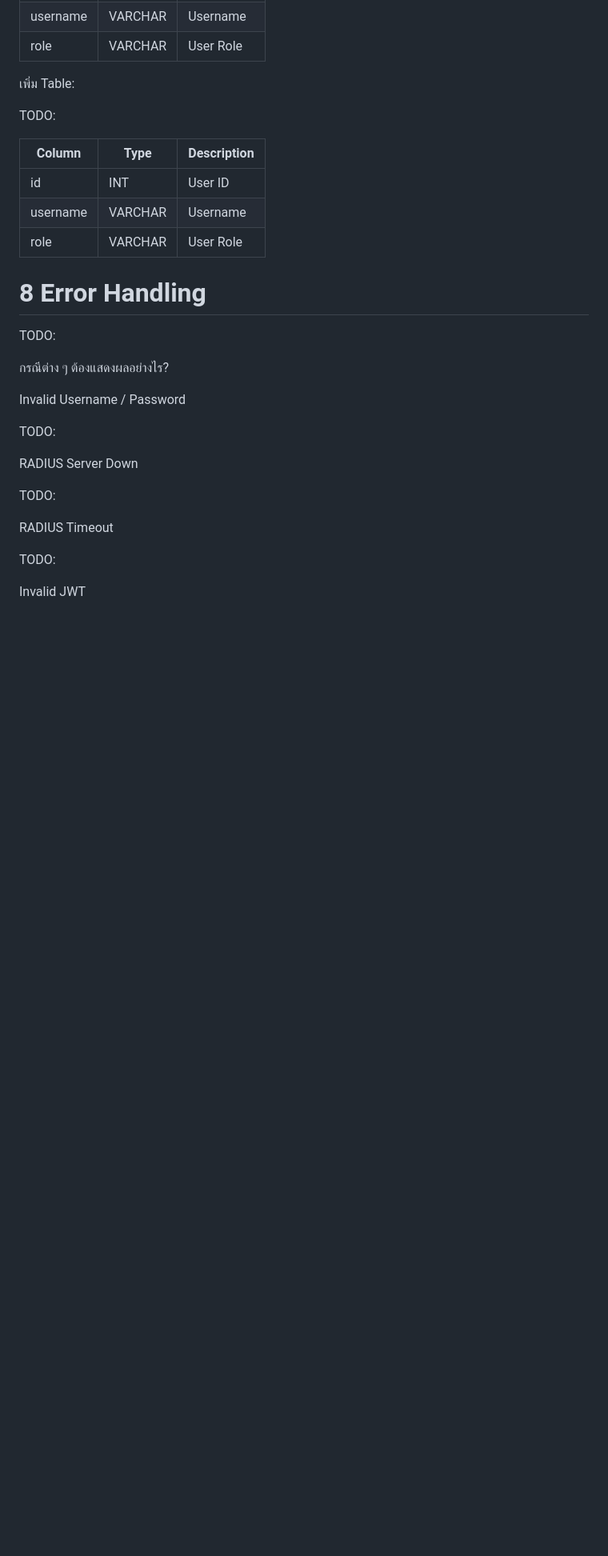
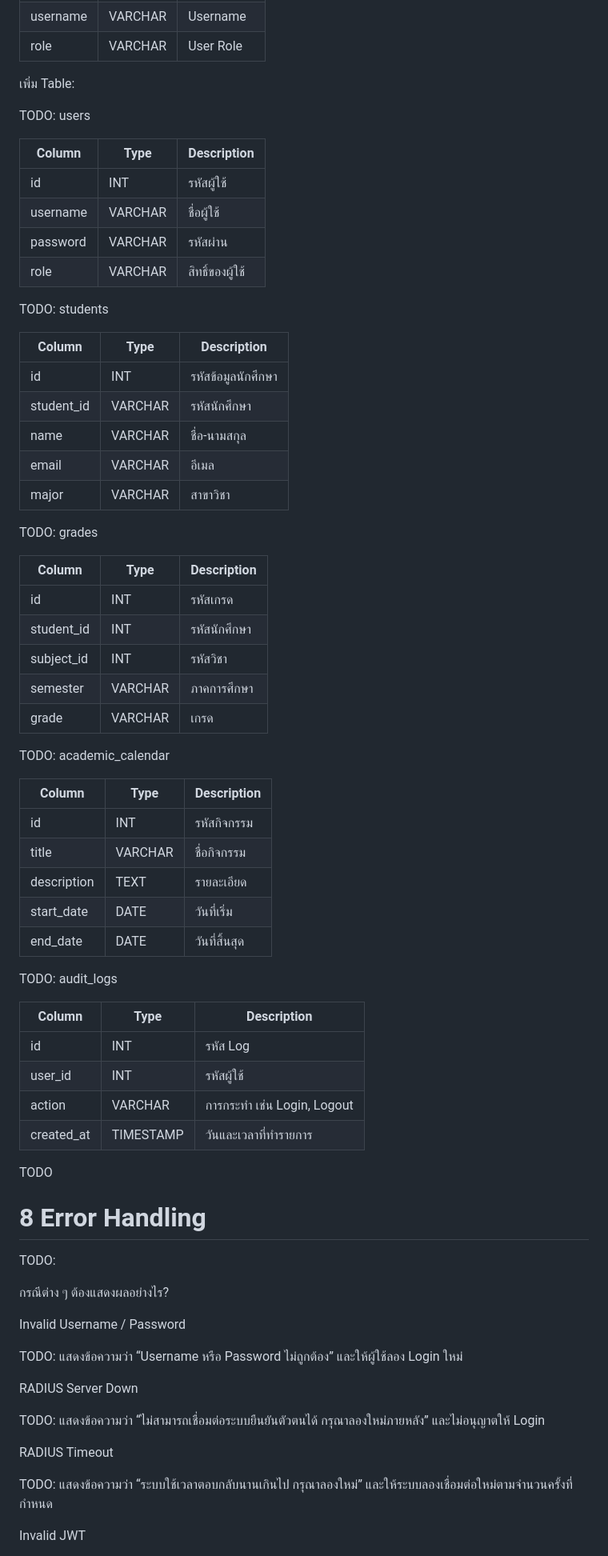
Before and after one commit to Narongrak/CTA, a Markdown page: docs/SPEC.md, the part around one of its changes. Shown at 80% size. Drawn GitHub-style; blank space fills up the shorter version.

```diff
--- a/docs/SPEC.md
+++ b/docs/SPEC.md
@@ -253,13 +253,57 @@ TODO:
 
 เพิ่ม Table:
 
-TODO:
+TODO: users
 
-| Column   | Type    | Description |
-| -------- | ------- | ----------- |
-| id       | INT     | User ID     |
-| username | VARCHAR | Username    |
-| role     | VARCHAR | User Role   |
+| Column   | Type    | Description     |
+| -------- | ------- | --------------- |
+| id       | INT     | รหัสผู้ใช้      |
+| username | VARCHAR | ชื่อผู้ใช้      |
+| password | VARCHAR | รหัสผ่าน        |
+| role     | VARCHAR | สิทธิ์ของผู้ใช้ |
+
+TODO: students
+
+| Column     | Type    | Description        |
+| ---------- | ------- | ------------------ |
+| id         | INT     | รหัสข้อมูลนักศึกษา |
+| student_id | VARCHAR | รหัสนักศึกษา       |
+| name       | VARCHAR | ชื่อ-นามสกุล       |
+| email      | VARCHAR | อีเมล              |
+| major      | VARCHAR | สาขาวิชา           |
+
+TODO: grades
+
+| Column     | Type    | Description  |
+| ---------- | ------- | ------------ |
+| id         | INT     | รหัสเกรด     |
+| student_id | INT     | รหัสนักศึกษา |
+| subject_id | INT     | รหัสวิชา     |
+| semester   | VARCHAR | ภาคการศึกษา  |
+| grade      | VARCHAR | เกรด         |
+
+TODO: academic_calendar
+
+| Column      | Type    | Description   |
+| ----------- | ------- | ------------- |
+| id          | INT     | รหัสกิจกรรม   |
+| title       | VARCHAR | ชื่อกิจกรรม   |
+| description | TEXT    | รายละเอียด    |
+| start_date  | DATE    | วันที่เริ่ม   |
+| end_date    | DATE    | วันที่สิ้นสุด |
+
+TODO: audit_logs
+
+| Column     | Type      | Description                 |
+| ---------- | --------- | --------------------------- |
+| id         | INT       | รหัส Log                    |
+| user_id    | INT       | รหัสผู้ใช้                  |
+| action     | VARCHAR   | การกระทำ เช่น Login, Logout |
+| created_at | TIMESTAMP | วันและเวลาที่ทำรายการ       |
+
+
+
+TODO
 
 # 8 Error Handling
 
@@ -269,15 +313,15 @@ TODO:
 
 Invalid Username / Password
 
-TODO:
+TODO: แสดงข้อความว่า “Username หรือ Password ไม่ถูกต้อง” และให้ผู้ใช้ลอง Login ใหม่
 
 RADIUS Server Down
 
-TODO:
+TODO: แสดงข้อความว่า “ไม่สามารถเชื่อมต่อระบบยืนยันตัวตนได้ กรุณาลองใหม่ภายหลัง” และไม่อนุญาตให้ Login
 
 RADIUS Timeout
 
-TODO:
+TODO: แสดงข้อความว่า “ระบบใช้เวลาตอบกลับนานเกินไป กรุณาลองใหม่” และให้ระบบลองเชื่อมต่อใหม่ตามจำนวนครั้งที่กำหนด
 
 Invalid JWT
 
```
Also changed, not shown: other parts of docs/SPEC.md (+5 -5 lines).
